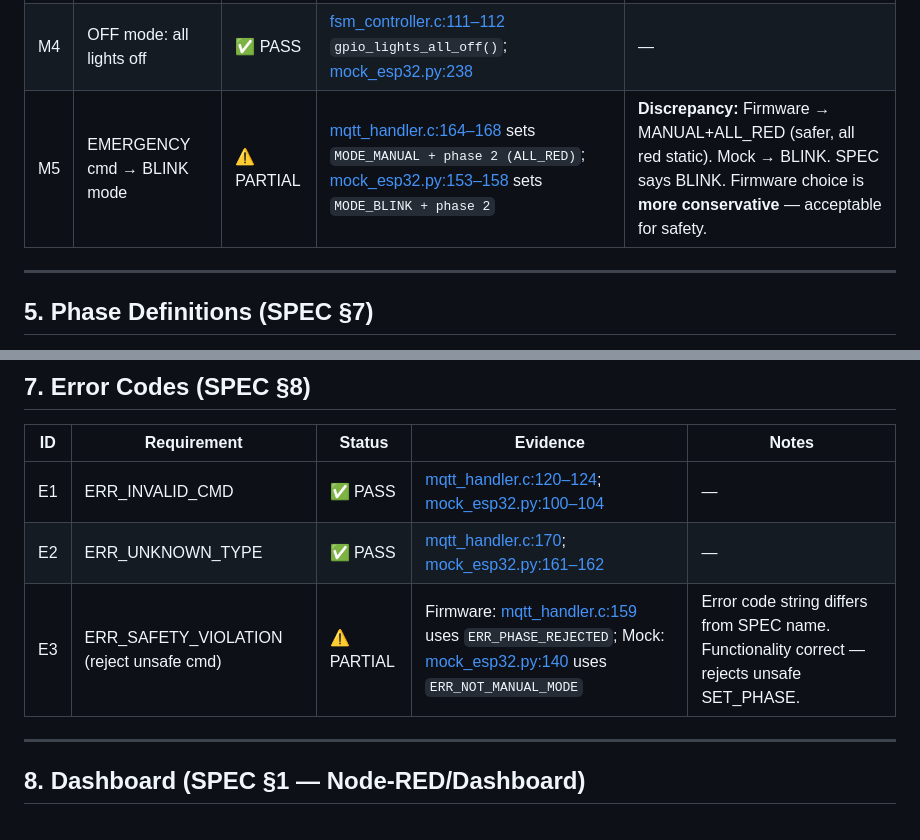
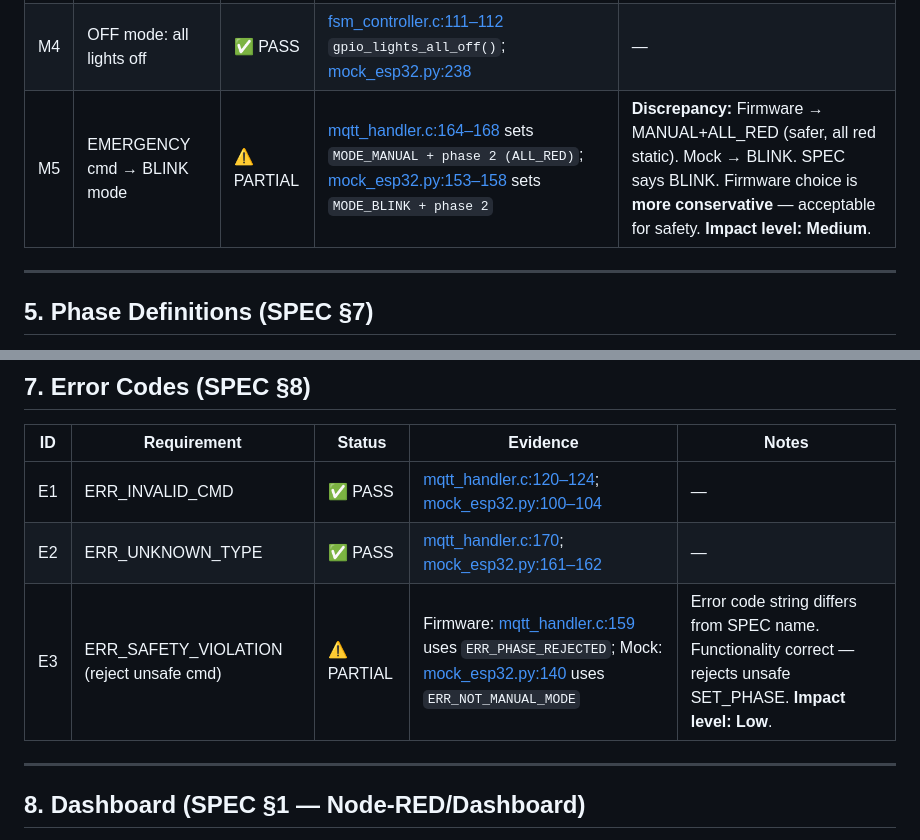
Before and after one commit to Raindropdrops/NCKH-Traffic-Light, a Markdown page: docs/SPEC_IMPLEMENTATION_MATRIX.md, 2 parts joined by grey strips. Drawn GitHub-style.

```diff
--- a/docs/SPEC_IMPLEMENTATION_MATRIX.md
+++ b/docs/SPEC_IMPLEMENTATION_MATRIX.md
@@ -66,7 +66,7 @@
 | M2  | MANUAL mode: dashboard controls phase   | ✅ PASS    | [fsm_controller.c:104–105](<file:///d:/Nam%202(D)/NCKH/traffic-mqtt-demo/esp32_idf/main/fsm_controller.c#L104-L105>); dashboard SET_PHASE button                                                                                                                                                  | —                                                                                                                                                                    |
 | M3  | BLINK mode: yellow blink all directions | ✅ PASS    | [fsm_controller.c:107–109](<file:///d:/Nam%202(D)/NCKH/traffic-mqtt-demo/esp32_idf/main/fsm_controller.c#L107-L109>) `gpio_lights_toggle_yellow()`; [mock_esp32.py:234–236](<file:///d:/Nam%202(D)/NCKH/traffic-mqtt-demo/logger/tools/mock_esp32.py#L234-L236>) toggle ALL_RED/off               | Firmware: yellow blink ✅. Mock: red/off toggle — visual approximation.                                                                                              |
 | M4  | OFF mode: all lights off                | ✅ PASS    | [fsm_controller.c:111–112](<file:///d:/Nam%202(D)/NCKH/traffic-mqtt-demo/esp32_idf/main/fsm_controller.c#L111-L112>) `gpio_lights_all_off()`; [mock_esp32.py:238](<file:///d:/Nam%202(D)/NCKH/traffic-mqtt-demo/logger/tools/mock_esp32.py#L238>)                                                 | —                                                                                                                                                                    |
-| M5  | EMERGENCY cmd → BLINK mode              | ⚠️ PARTIAL | [mqtt_handler.c:164–168](<file:///d:/Nam%202(D)/NCKH/traffic-mqtt-demo/esp32_idf/main/mqtt_handler.c#L164-L168>) sets `MODE_MANUAL + phase 2 (ALL_RED)`; [mock_esp32.py:153–158](<file:///d:/Nam%202(D)/NCKH/traffic-mqtt-demo/logger/tools/mock_esp32.py#L153-L158>) sets `MODE_BLINK + phase 2` | **Discrepancy:** Firmware → MANUAL+ALL_RED (safer, all red static). Mock → BLINK. SPEC says BLINK. Firmware choice is **more conservative** — acceptable for safety. |
+| M5  | EMERGENCY cmd → BLINK mode              | ⚠️ PARTIAL | [mqtt_handler.c:164–168](<file:///d:/Nam%202(D)/NCKH/traffic-mqtt-demo/esp32_idf/main/mqtt_handler.c#L164-L168>) sets `MODE_MANUAL + phase 2 (ALL_RED)`; [mock_esp32.py:153–158](<file:///d:/Nam%202(D)/NCKH/traffic-mqtt-demo/logger/tools/mock_esp32.py#L153-L158>) sets `MODE_BLINK + phase 2` | **Discrepancy:** Firmware → MANUAL+ALL_RED (safer, all red static). Mock → BLINK. SPEC says BLINK. Firmware choice is **more conservative** — acceptable for safety. **Impact level: Medium**. |
 
 ---
 
@@ -98,7 +98,7 @@
 | --- | ---------------------------------------- | ---------- | --------------------------------------------------------------------------------------------------------------------------------------------------------------------------------------------------------------------------------------------------------------------------------- | ------------------------------------------------------------------------------------------- |
 | E1  | ERR_INVALID_CMD                          | ✅ PASS    | [mqtt_handler.c:120–124](<file:///d:/Nam%202(D)/NCKH/traffic-mqtt-demo/esp32_idf/main/mqtt_handler.c#L120-L124>); [mock_esp32.py:100–104](<file:///d:/Nam%202(D)/NCKH/traffic-mqtt-demo/logger/tools/mock_esp32.py#L100-L104>)                                                    | —                                                                                           |
 | E2  | ERR_UNKNOWN_TYPE                         | ✅ PASS    | [mqtt_handler.c:170](<file:///d:/Nam%202(D)/NCKH/traffic-mqtt-demo/esp32_idf/main/mqtt_handler.c#L170>); [mock_esp32.py:161–162](<file:///d:/Nam%202(D)/NCKH/traffic-mqtt-demo/logger/tools/mock_esp32.py#L161-L162>)                                                             | —                                                                                           |
-| E3  | ERR_SAFETY_VIOLATION (reject unsafe cmd) | ⚠️ PARTIAL | Firmware: [mqtt_handler.c:159](<file:///d:/Nam%202(D)/NCKH/traffic-mqtt-demo/esp32_idf/main/mqtt_handler.c#L159>) uses `ERR_PHASE_REJECTED`; Mock: [mock_esp32.py:140](<file:///d:/Nam%202(D)/NCKH/traffic-mqtt-demo/logger/tools/mock_esp32.py#L140>) uses `ERR_NOT_MANUAL_MODE` | Error code string differs from SPEC name. Functionality correct — rejects unsafe SET_PHASE. |
+| E3  | ERR_SAFETY_VIOLATION (reject unsafe cmd) | ⚠️ PARTIAL | Firmware: [mqtt_handler.c:159](<file:///d:/Nam%202(D)/NCKH/traffic-mqtt-demo/esp32_idf/main/mqtt_handler.c#L159>) uses `ERR_PHASE_REJECTED`; Mock: [mock_esp32.py:140](<file:///d:/Nam%202(D)/NCKH/traffic-mqtt-demo/logger/tools/mock_esp32.py#L140>) uses `ERR_NOT_MANUAL_MODE` | Error code string differs from SPEC name. Functionality correct — rejects unsafe SET_PHASE. **Impact level: Low**. |
 
 ---
 
```
Also changed, not shown: other parts of docs/SPEC_IMPLEMENTATION_MATRIX.md (+11 -5 lines).
